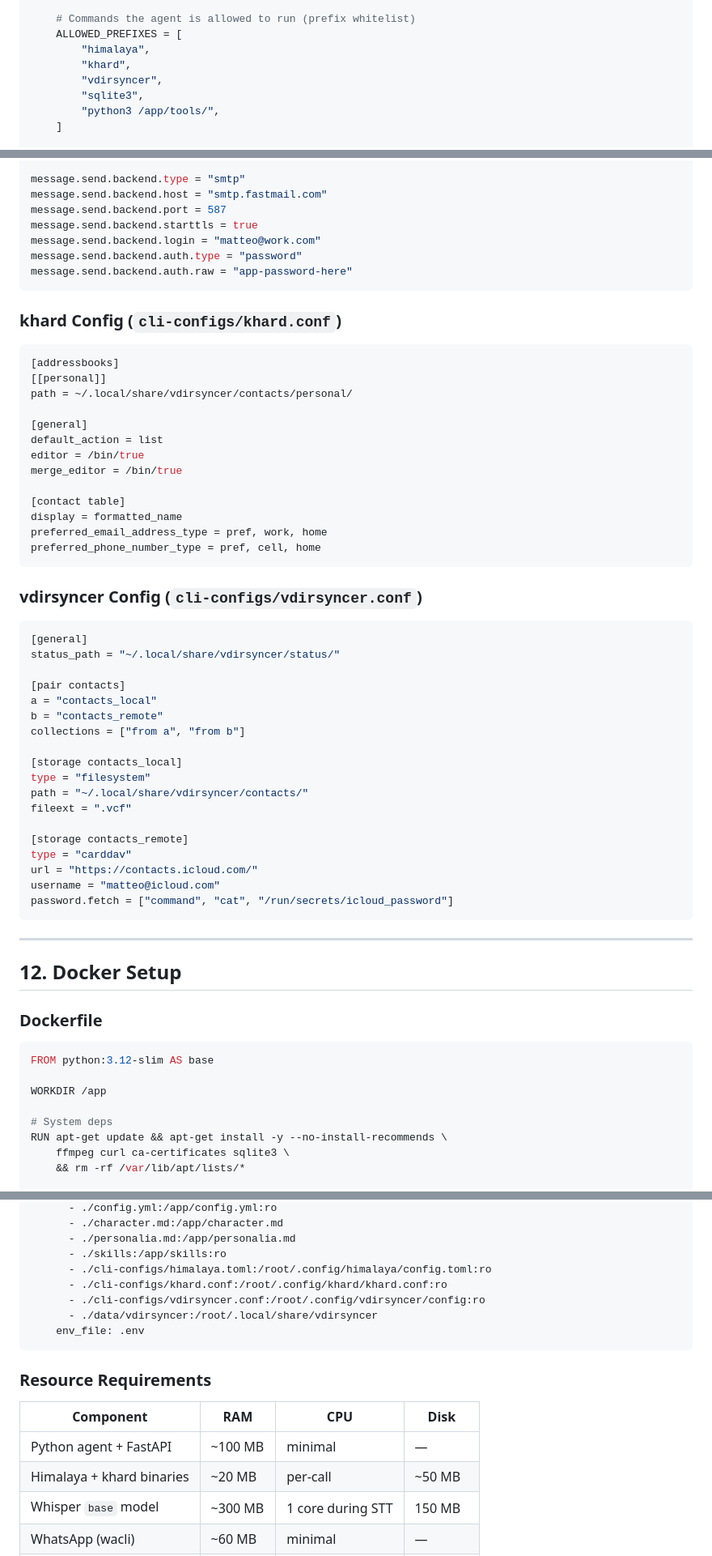
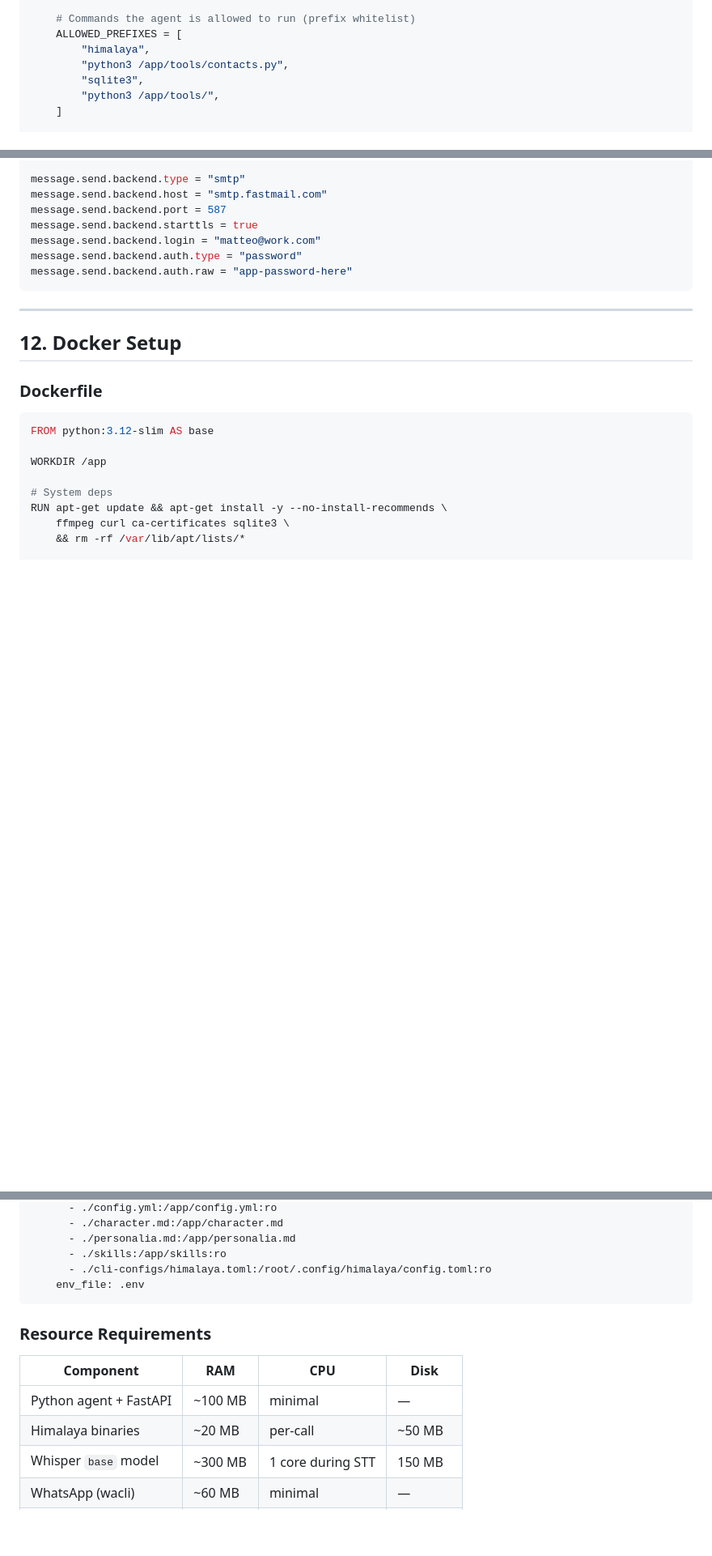
Before and after one commit to mattmezza/mpa, a Markdown page: pa.md, 3 parts joined by grey strips. Shown at 81% size. Drawn GitHub-style; blank space fills up the shorter version.

````diff
--- a/pa.md
+++ b/pa.md
@@ -203,8 +203,7 @@ class ToolExecutor:
     # Commands the agent is allowed to run (prefix whitelist)
     ALLOWED_PREFIXES = [
         "himalaya",
-        "khard",
-        "vdirsyncer",
+        "python3 /app/tools/contacts.py",
         "sqlite3",
         "python3 /app/tools/",
     ]
@@ -1426,46 +1403,6 @@ message.send.backend.auth.type = "password"
 message.send.backend.auth.raw = "app-password-here"
 ```
 
-### khard Config (`cli-configs/khard.conf`)
-
-```ini
-[addressbooks]
-[[personal]]
-path = ~/.local/share/vdirsyncer/contacts/personal/
-
-[general]
-default_action = list
-editor = /bin/true
-merge_editor = /bin/true
-
-[contact table]
-display = formatted_name
-preferred_email_address_type = pref, work, home
-preferred_phone_number_type = pref, cell, home
-```
-
-### vdirsyncer Config (`cli-configs/vdirsyncer.conf`)
-
-```ini
-[general]
-status_path = "~/.local/share/vdirsyncer/status/"
-
-[pair contacts]
-a = "contacts_local"
-b = "contacts_remote"
-collections = ["from a", "from b"]
-
-[storage contacts_local]
-type = "filesystem"
-path = "~/.local/share/vdirsyncer/contacts/"
-fileext = ".vcf"
-
-[storage contacts_remote]
-type = "carddav"
-url = "https://contacts.icloud.com/"
-username = "matteo@icloud.com"
-password.fetch = ["command", "cat", "/run/secrets/icloud_password"]
-```
 
 ---
 
@@ -1522,9 +1458,6 @@ services:
       - ./personalia.md:/app/personalia.md
       - ./skills:/app/skills:ro
       - ./cli-configs/himalaya.toml:/root/.config/himalaya/config.toml:ro
-      - ./cli-configs/khard.conf:/root/.config/khard/khard.conf:ro
-      - ./cli-configs/vdirsyncer.conf:/root/.config/vdirsyncer/config:ro
-      - ./data/vdirsyncer:/root/.local/share/vdirsyncer
     env_file: .env
 ```
 
@@ -1533,7 +1466,7 @@ services:
 | Component | RAM | CPU | Disk |
 |---|---|---|---|
 | Python agent + FastAPI | ~100 MB | minimal | — |
-| Himalaya + khard binaries | ~20 MB | per-call | ~50 MB |
+| Himalaya binaries | ~20 MB | per-call | ~50 MB |
 | Whisper `base` model | ~300 MB | 1 core during STT | 150 MB |
 | WhatsApp (wacli) | ~60 MB | minimal | — |
 | SQLite DB + vCards | ~10 MB | minimal | grows |
````
Also changed, not shown: other parts of pa.md (+53 -76 lines).
